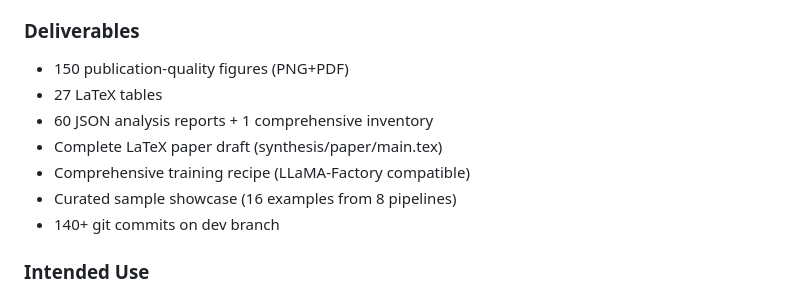
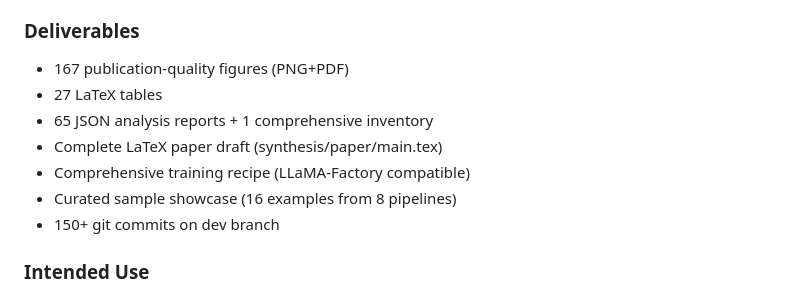
Before and after one commit to sustech-nlp/FANNO, a Markdown page: synthesis/DATASET_CARD.md, the part around the change. GitHub-like rendering.

```diff
--- a/synthesis/DATASET_CARD.md
+++ b/synthesis/DATASET_CARD.md
@@ -101,13 +101,13 @@ Three-stage data cleaning pipeline:
 
 ### Deliverables
 
-- 150 publication-quality figures (PNG+PDF)
+- 167 publication-quality figures (PNG+PDF)
 - 27 LaTeX tables
-- 60 JSON analysis reports + 1 comprehensive inventory
+- 65 JSON analysis reports + 1 comprehensive inventory
 - Complete LaTeX paper draft (synthesis/paper/main.tex)
 - Comprehensive training recipe (LLaMA-Factory compatible)
 - Curated sample showcase (16 examples from 8 pipelines)
-- 140+ git commits on dev branch
+- 150+ git commits on dev branch
 
 ### Intended Use
 
```
Also changed, not shown: docs/dev.md (+4 -4 lines).
